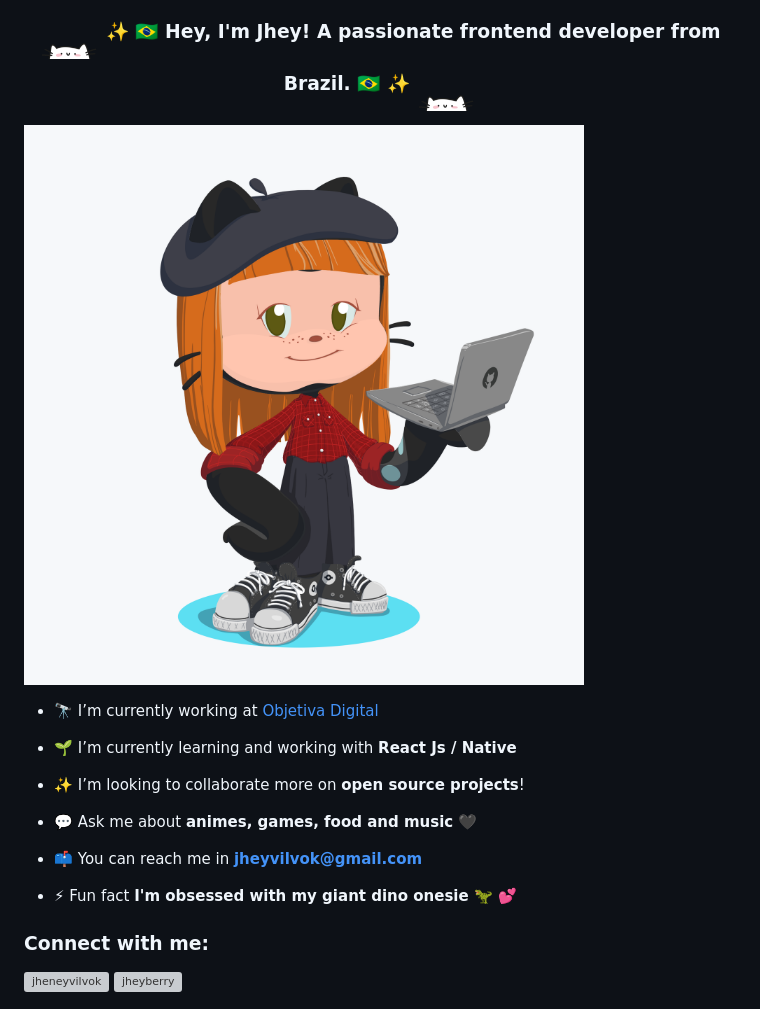
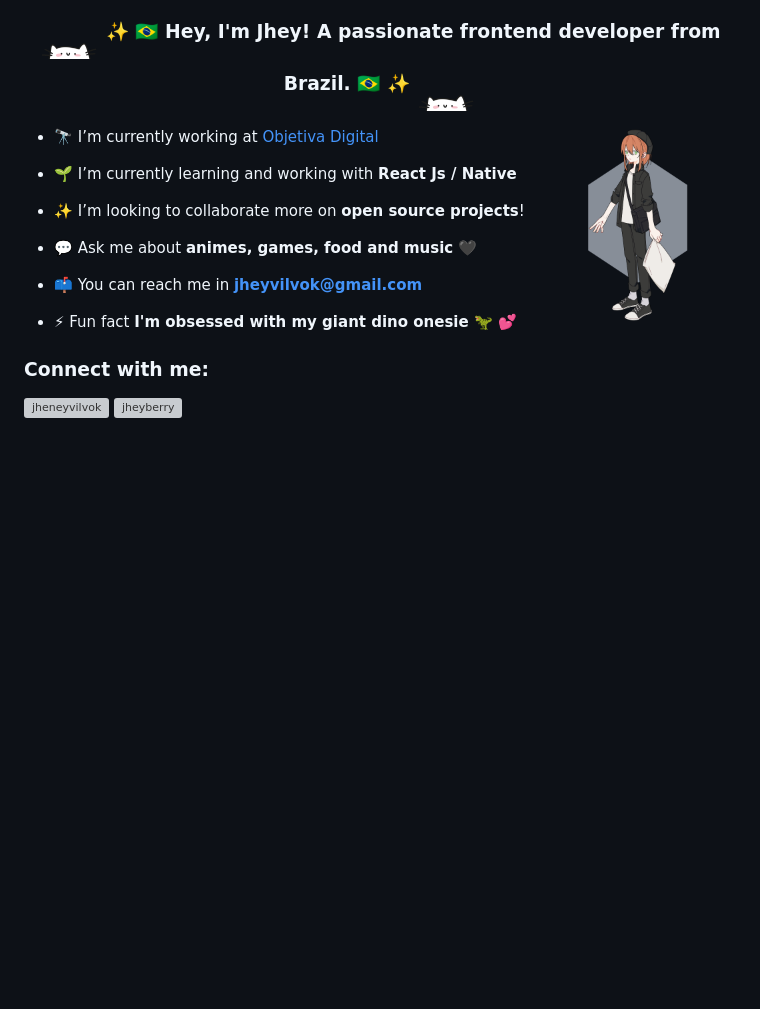
Before and after one commit to JheyBerry/JheyBerry, a Markdown page: README.md, the part around the change. GitHub-like rendering; pictures changed too: jj.png (added); blank space fills up the shorter version; grey boxes are pictures that could not be loaded.

Commit message:
yey

```diff
--- a/README.md
+++ b/README.md
@@ -4,7 +4,7 @@
 </div>
 
 
-<img src="./octocat_Jhey.png" alt="My Octocat!"/>
+<img align="right" width="200" height="200" src="./jj.png" alt="My Octocat!"/>
 
 - 🔭 I’m currently working at [Objetiva Digital](http://novo.objetiva.digital/)
 
```
